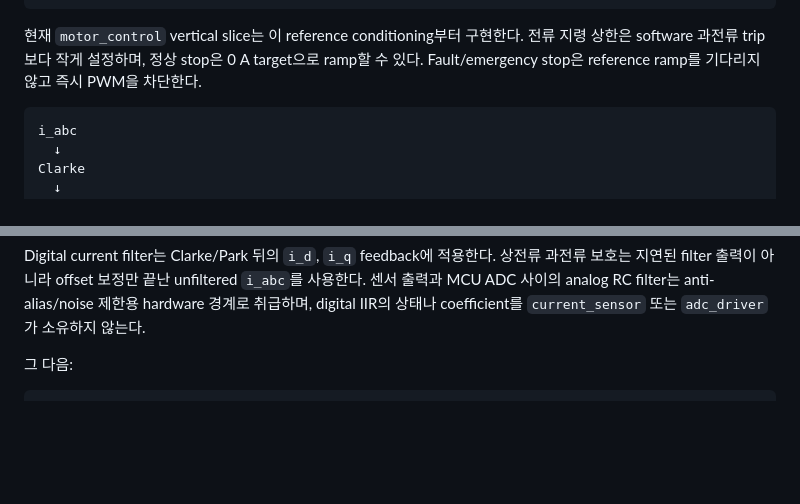
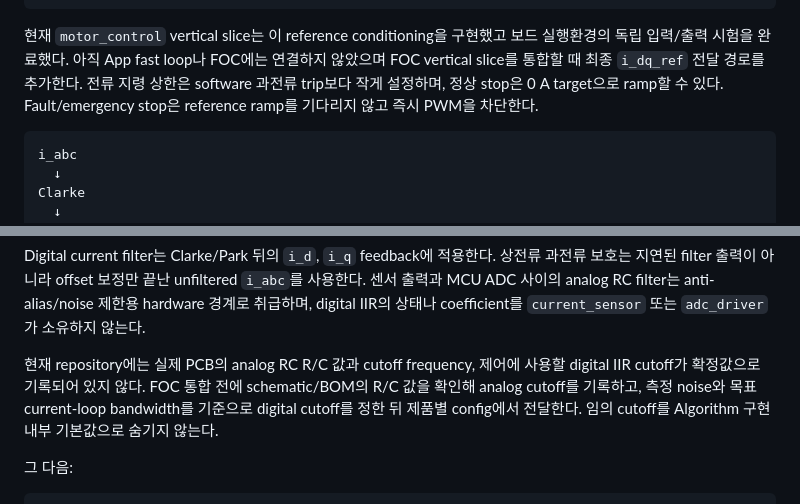
Before and after one commit to LuPi13/G474RE_DNC_motor_control, a Markdown page: docs/development_process.md, 2 parts joined by grey strips. Drawn GitHub-style; blank space fills up the shorter version.

Commit message:
docs: align FOC development status

````diff
--- a/docs/development_process.md
+++ b/docs/development_process.md
@@ -695,9 +695,11 @@ d/q rate limiter
 i_dq_ref
 ```
 
-현재 `motor_control` vertical slice는 이 reference conditioning부터 구현한다. 전류 지령
-상한은 software 과전류 trip보다 작게 설정하며, 정상 stop은 0 A target으로 ramp할 수 있다.
-Fault/emergency stop은 reference ramp를 기다리지 않고 즉시 PWM을 차단한다.
+현재 `motor_control` vertical slice는 이 reference conditioning을 구현했고 보드 실행환경의
+독립 입력/출력 시험을 완료했다. 아직 App fast loop나 FOC에는 연결하지 않았으며 FOC vertical
+slice를 통합할 때 최종 `i_dq_ref` 전달 경로를 추가한다. 전류 지령 상한은 software 과전류
+trip보다 작게 설정하며, 정상 stop은 0 A target으로 ramp할 수 있다. Fault/emergency stop은
+reference ramp를 기다리지 않고 즉시 PWM을 차단한다.
 
 ```text
 i_abc
@@ -725,6 +727,11 @@ Digital current filter는 Clarke/Park 뒤의 `i_d`, `i_q` feedback에 적용한
 과전류 보호는 지연된 filter 출력이 아니라 offset 보정만 끝난 unfiltered `i_abc`를 사용한다.
 센서 출력과 MCU ADC 사이의 analog RC filter는 anti-alias/noise 제한용 hardware 경계로
 취급하며, digital IIR의 상태나 coefficient를 `current_sensor` 또는 `adc_driver`가 소유하지 않는다.
+
+현재 repository에는 실제 PCB의 analog RC R/C 값과 cutoff frequency, 제어에 사용할 digital
+IIR cutoff가 확정값으로 기록되어 있지 않다. FOC 통합 전에 schematic/BOM의 R/C 값을 확인해
+analog cutoff를 기록하고, 측정 noise와 목표 current-loop bandwidth를 기준으로 digital cutoff를
+정한 뒤 제품별 config에서 전달한다. 임의 cutoff를 Algorithm 구현 내부 기본값으로 숨기지 않는다.
 
 그 다음:
 
````
Also changed, not shown: docs/runtime_and_dataflow.md (+8 -4 lines).
